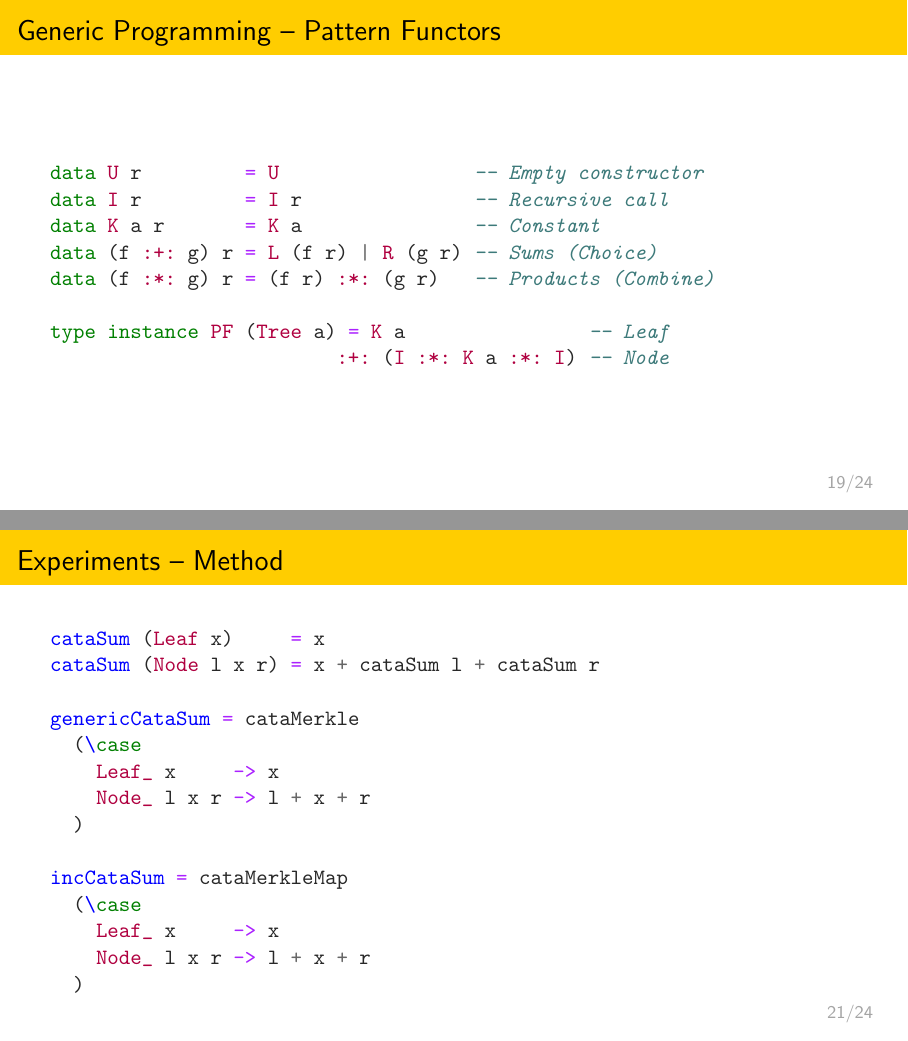
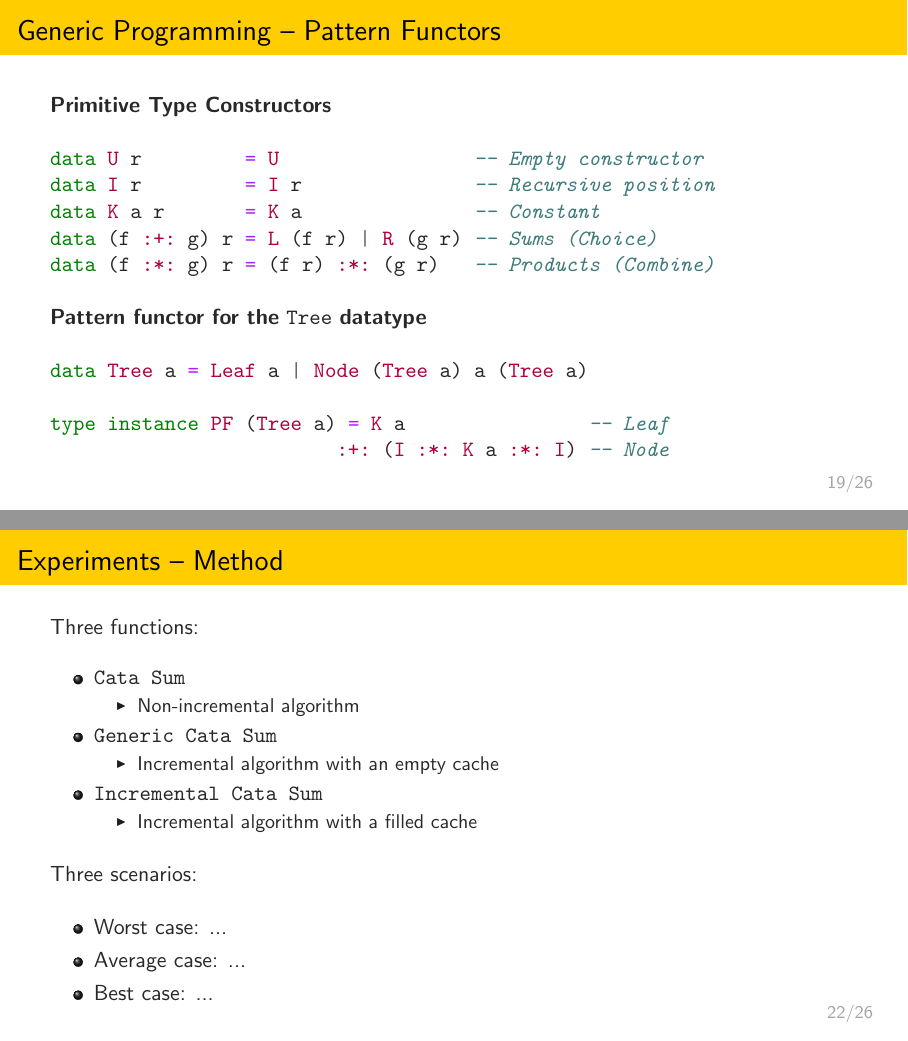
Before and after one commit to jortvangorkum/thesis-presentation, LaTeX slides (main.tex, which reads slides/5_generic.tex, slides/6_experiments.tex): pages 19 and 21 of 24 before the commit and pages 19 and 22 of 26 after it, joined at a grey line. Compiled offline with pdfLaTeX.

Commit message:
Got here

```diff
--- a/slides/5_generic.tex
+++ b/slides/5_generic.tex
@@ -1,12 +1,18 @@
 \section{Generic Programming}
 
 \begin{slide}{Pattern Functors}
+
+\textbf{Primitive Type Constructors}
+
 \begin{haskell}
 data U r         = U                 -- Empty constructor
-data I r         = I r               -- Recursive call
+data I r         = I r               -- Recursive position
 data K a r       = K a               -- Constant
 data (f :+: g) r = L (f r) | R (g r) -- Sums (Choice)
 data (f :*: g) r = (f r) :*: (g r)   -- Products (Combine)
 \end{haskell}
 
+\textbf{Pattern functor for the} \texttt{Tree} \textbf{datatype}
+
 \begin{haskell}
+data Tree a = Leaf a | Node (Tree a) a (Tree a)
--- a/slides/6_experiments.tex
+++ b/slides/6_experiments.tex
@@ -1,22 +1,29 @@
 \section{Experiments}
 
 \begin{slide}{Method}
-\begin{haskell}
-cataSum (Leaf x)     = x
-cataSum (Node l x r) = x + cataSum l + cataSum r
+Three functions:
+\begin{itemize}
+  \item \texttt{Cata Sum}
+  \begin{itemize}
+    \item Non-incremental algorithm
+  \end{itemize}
+  \item \texttt{Generic Cata Sum}
+  \begin{itemize}
+    \item Incremental algorithm with an empty cache
+  \end{itemize}
+  \item \texttt{Incremental Cata Sum}
+  \begin{itemize}
+    \item Incremental algorithm with a filled cache
+  \end{itemize}
+\end{itemize}
 
-genericCataSum = cataMerkle
-  (\case
-    Leaf_ x     -> x
-    Node_ l x r -> l + x + r
-  )
+Three scenarios:
+\begin{itemize}
+  \item Worst case: ...
+  \item Average case: ...
+  \item Best case: ...
+\end{itemize}
 
-incCataSum = cataMerkleMap
-  (\case
-    Leaf_ x     -> x
-    Node_ l x r -> l + x + r
-  )
-\end{haskell}
 \end{slide}
 
 \begin{slide}{Results}
```
Also changed, not shown: slides/3_problem.tex (+16 -3 lines), slides/4_solution.tex (+1 -1 lines), slides/7_conclusion.tex (+7 -1 lines), main.pdf, slides/5_generic.tex (28 more changed lines).
